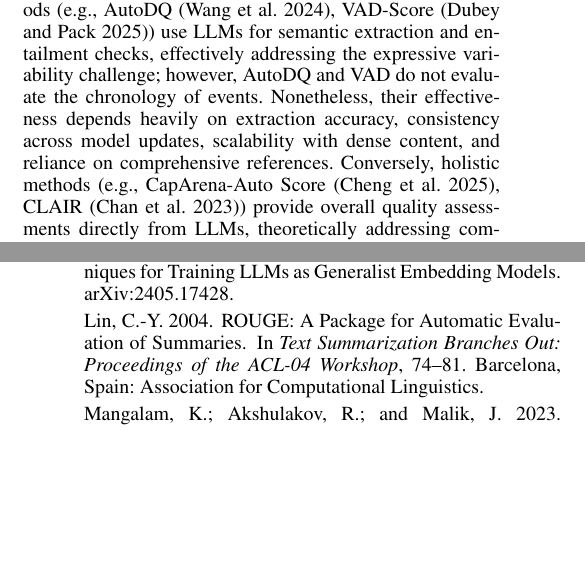
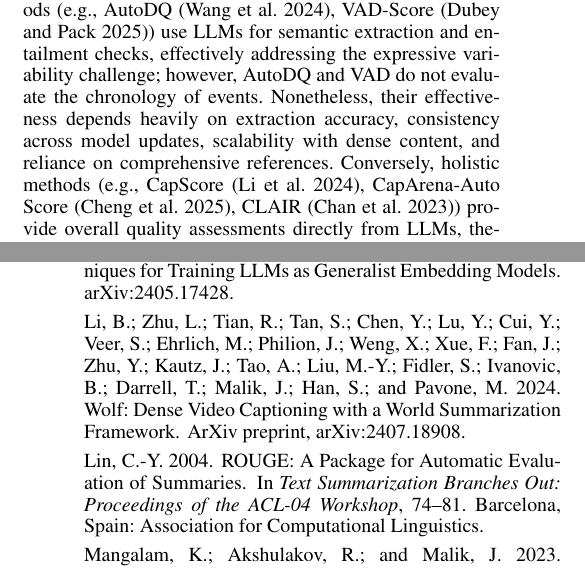
Before and after one commit to hdubey-debug/aaai-paper, a LaTeX paper (AnonymousSubmission/LaTeX/anonymous-submission-latex-2026.tex): two parts of the columns of pages 2 and 12 of 13, joined at a grey line, cut so that both start at the same text, the shorter picture padded with empty space. Compiled offline with pdfLaTeX.

Commit message:
Related Works citations

```diff
--- a/AnonymousSubmission/LaTeX/anonymous-submission-latex-2026.tex
+++ b/AnonymousSubmission/LaTeX/anonymous-submission-latex-2026.tex
@@ -215,7 +215,7 @@
 
 Multimodal embedding metrics like EMScore \citep{syxl:22} and PAC-S \citep{sbc:23} employ vision-language models (e.g., CLIP \citep{Radford2021LearningTV}) to evaluate semantic alignment between visuals and generated captions. EMScore combines coarse and fine-grained multimodal matches for accurate short-caption evaluation, whereas PAC-S, fine-tuned via contrastive learning, closely aligns with human judgments. Despite their effectiveness in short-form tasks, these metrics face computational challenges and methodological limitations when scaling to dense, extended narratives, struggling with complex chronology without significant adaptations.
 
-Recent evaluation approaches increasingly leverage Large Language Models (LLMs), categorized into component-based and holistic judge methods. Component-based methods (e.g., AutoDQ \citep{wyzs:24}, VAD-Score \citep{dp:25}) use LLMs for semantic extraction and entailment checks, effectively addressing the expressive variability challenge; however, AutoDQ and VAD do not evaluate the chronology of events. Nonetheless, their effectiveness depends heavily on extraction accuracy, consistency across model updates, scalability with dense content, and reliance on comprehensive references. Conversely, holistic methods (e.g., CapArena‑Auto Score \citep{cheng:25}, CLAIR \citep{chan:23}) provide overall quality assessments directly from LLMs, theoretically addressing complex evaluation dimensions comprehensively. However, they suffer from ambiguity in score calibration, sensitivity to prompting nuances, consistency issues across model versions, limited interpretability, and practical constraints, including reproducibility and cost.
+Recent evaluation approaches increasingly leverage Large Language Models (LLMs), categorized into component-based and holistic judge methods. Component-based methods (e.g., AutoDQ \citep{wyzs:24}, VAD-Score \citep{dp:25}) use LLMs for semantic extraction and entailment checks, effectively addressing the expressive variability challenge; however, AutoDQ and VAD do not evaluate the chronology of events. Nonetheless, their effectiveness depends heavily on extraction accuracy, consistency across model updates, scalability with dense content, and reliance on comprehensive references. Conversely, holistic methods (e.g., CapScore \citep{li:24}, CapArena‑Auto Score \citep{cheng:25}, CLAIR \citep{chan:23}) provide overall quality assessments directly from LLMs, theoretically addressing complex evaluation dimensions comprehensively. However, they suffer from ambiguity in score calibration, sensitivity to prompting nuances, consistency issues across model versions, limited interpretability, and practical constraints, including reproducibility and cost.
 
 \section{Preparing an Anonymous Submission}
 
```
